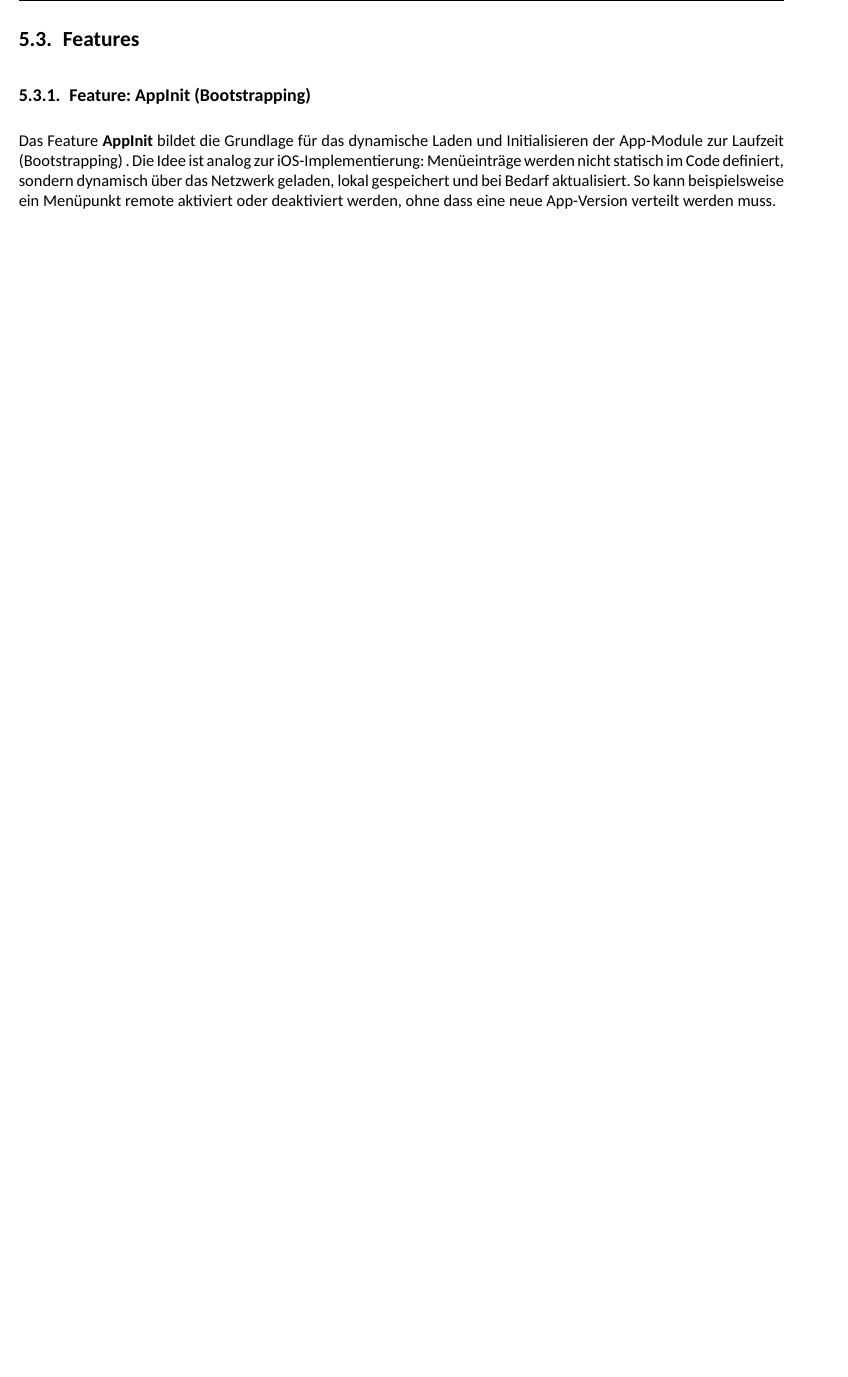
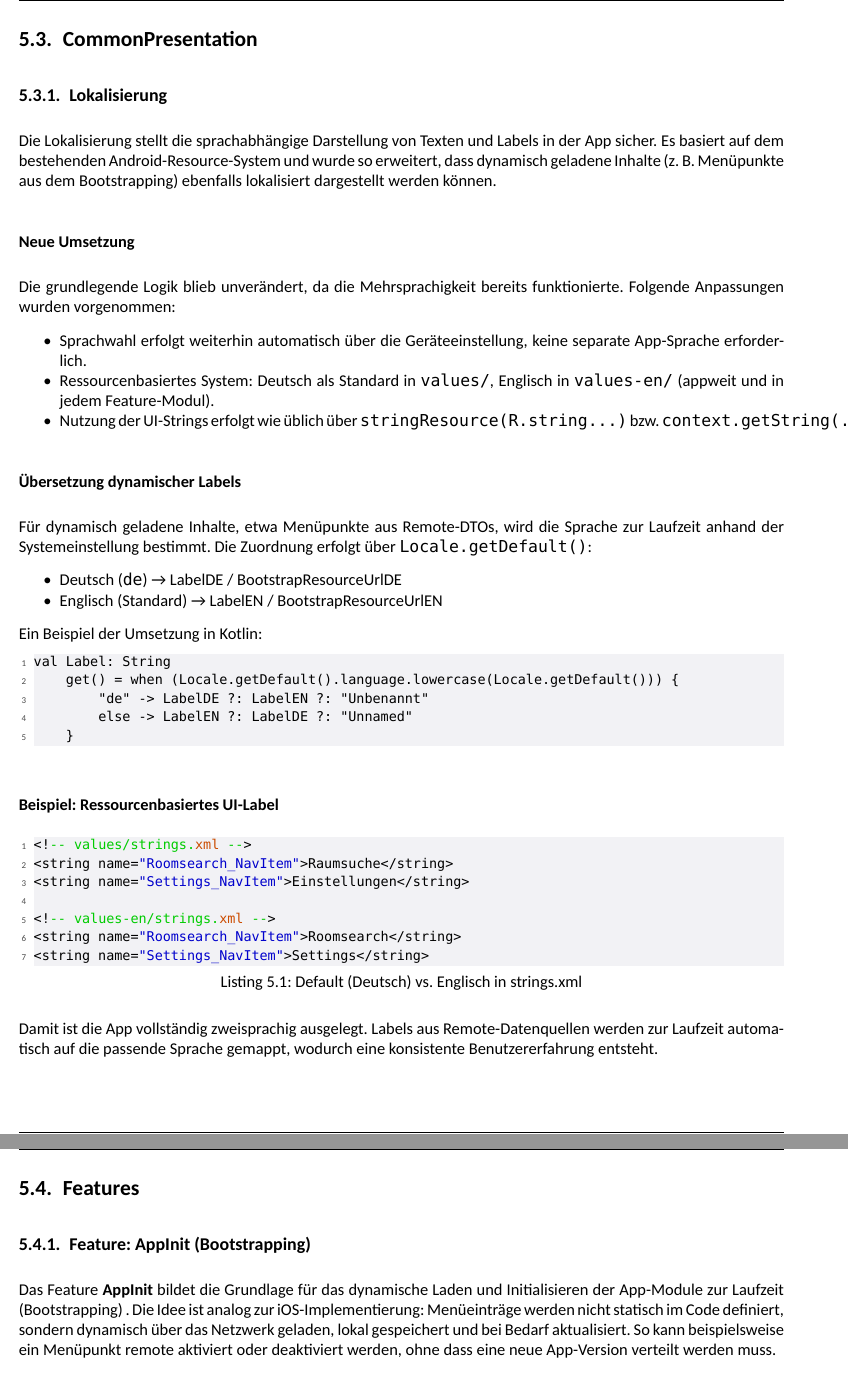
Before and after one commit to re-hslu/wipro, a LaTeX thesis (wipro.tex, which reads LaTeX-Files/CommonLocalisation.tex): part of page 21 of 60 before the commit and two parts of pages 22 and 23 of 62 after it, the two joined at a grey line, cut at the place of the change, the shorter picture padded with empty space. Compiled offline with XeLaTeX; a missing font is replaced by an installed copy or a similar font.

Commit message:
lokalisierung

```diff
--- a/LaTeX-Files/CommonLocalisation.tex
+++ b/LaTeX-Files/CommonLocalisation.tex
@@ -0,0 +1,49 @@
+\subsection {Lokalisierung}
+
+Die Lokalisierung stellt die sprachabhängige Darstellung von Texten und Labels in der App sicher.
+Es basiert auf dem bestehenden Android-Resource-System und wurde so erweitert,
+dass dynamisch geladene Inhalte (z.\,B. Menüpunkte aus dem Bootstrapping) ebenfalls lokalisiert dargestellt werden können.
+
+\subsubsection*{Neue Umsetzung}
+Die grundlegende Logik blieb unverändert, da die Mehrsprachigkeit bereits funktionierte.
+Folgende Anpassungen wurden vorgenommen:
+\begin{itemize}
+    \item Sprachwahl erfolgt weiterhin automatisch über die Geräteeinstellung, keine separate App-Sprache erforderlich.
+    \item Ressourcenbasiertes System: Deutsch als Standard in \texttt{values/}, Englisch in \texttt{values-en/}
+    (appweit und in jedem Feature-Modul).
+    \item Nutzung der UI-Strings erfolgt wie üblich über \texttt{stringResource(R.string...)}
+    bzw. \texttt{context.getString(...)}.
+\end{itemize}
+
+\subsubsection*{Übersetzung dynamischer Labels}
+Für dynamisch geladene Inhalte, etwa Menüpunkte aus Remote-DTOs,
+wird die Sprache zur Laufzeit anhand der Systemeinstellung bestimmt.
+Die Zuordnung erfolgt über \texttt{Locale.getDefault()}:
+\begin{itemize}
+    \item Deutsch (\texttt{de}) → LabelDE / BootstrapResourceUrlDE
+    \item Englisch (Standard) → LabelEN / BootstrapResourceUrlEN
+\end{itemize}
+
+Ein Beispiel der Umsetzung in Kotlin:
+\begin{lstlisting}
+val Label: String
+    get() = when (Locale.getDefault().language.lowercase(Locale.getDefault())) {
+        "de" -> LabelDE ?: LabelEN ?: "Unbenannt"
+        else -> LabelEN ?: LabelDE ?: "Unnamed"
+    }
+\end{lstlisting}
+
+\subsubsection*{Beispiel: Ressourcenbasiertes UI-Label}
+\begin{lstlisting}[language=XML, caption={Default (Deutsch) vs. Englisch in strings.xml}]
+<!-- values/strings.xml -->
+<string name="Roomsearch_NavItem">Raumsuche</string>
+<string name="Settings_NavItem">Einstellungen</string>
+
+<!-- values-en/strings.xml -->
+<string name="Roomsearch_NavItem">Roomsearch</string>
+<string name="Settings_NavItem">Settings</string>
+\end{lstlisting}
+
+Damit ist die App vollständig zweisprachig ausgelegt.
+Labels aus Remote-Datenquellen werden zur Laufzeit automatisch auf die passende Sprache gemappt,
+wodurch eine konsistente Benutzererfahrung entsteht.
--- a/wipro.tex
+++ b/wipro.tex
@@ -99,3 +103,5 @@ Beschreibe die verwendeten Methoden, Vorgehensmodelle oder Frameworks.
+\section{CommonPresentation}
+\input{LaTeX-Files/CommonLocalisation.tex}
 \newpage
 
 % Features
```
Also changed, not shown: LaTeX-Files/CommonStorage.tex (+1 -0 lines), wipro.tex (6 more changed lines).
